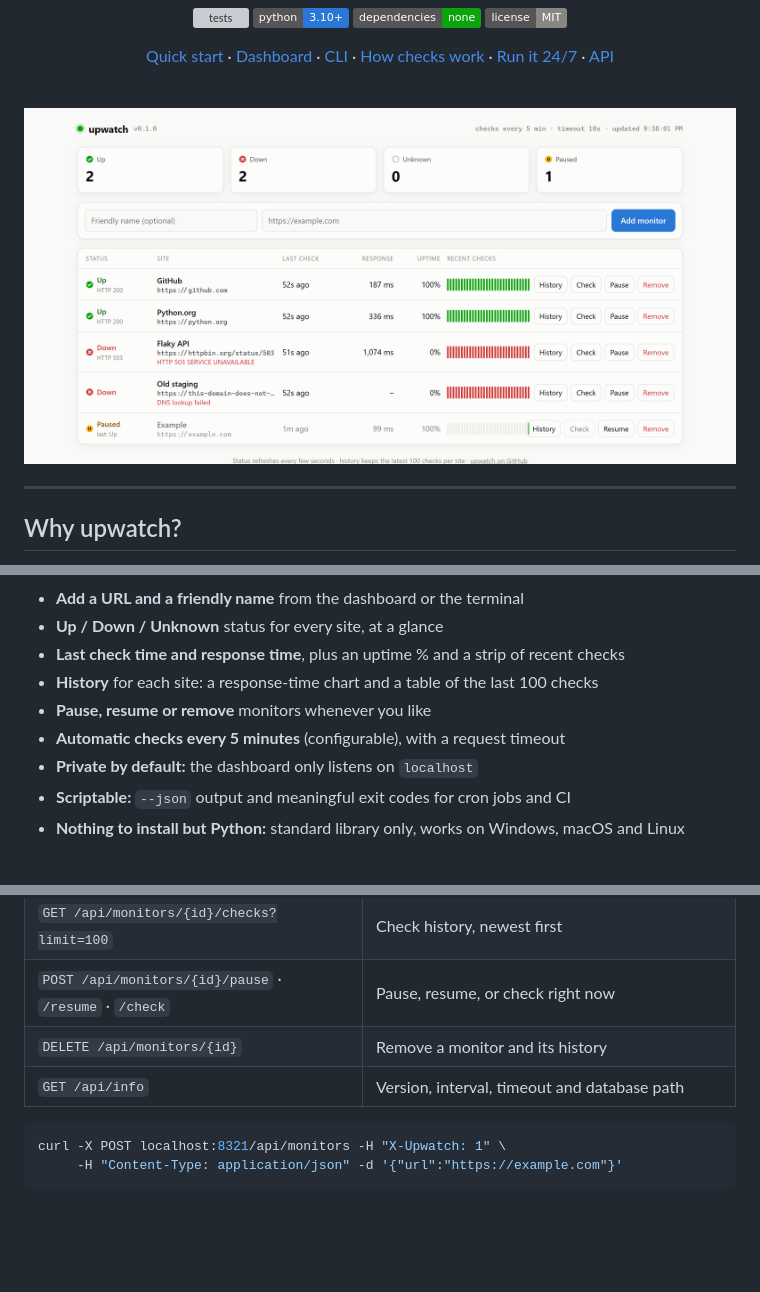
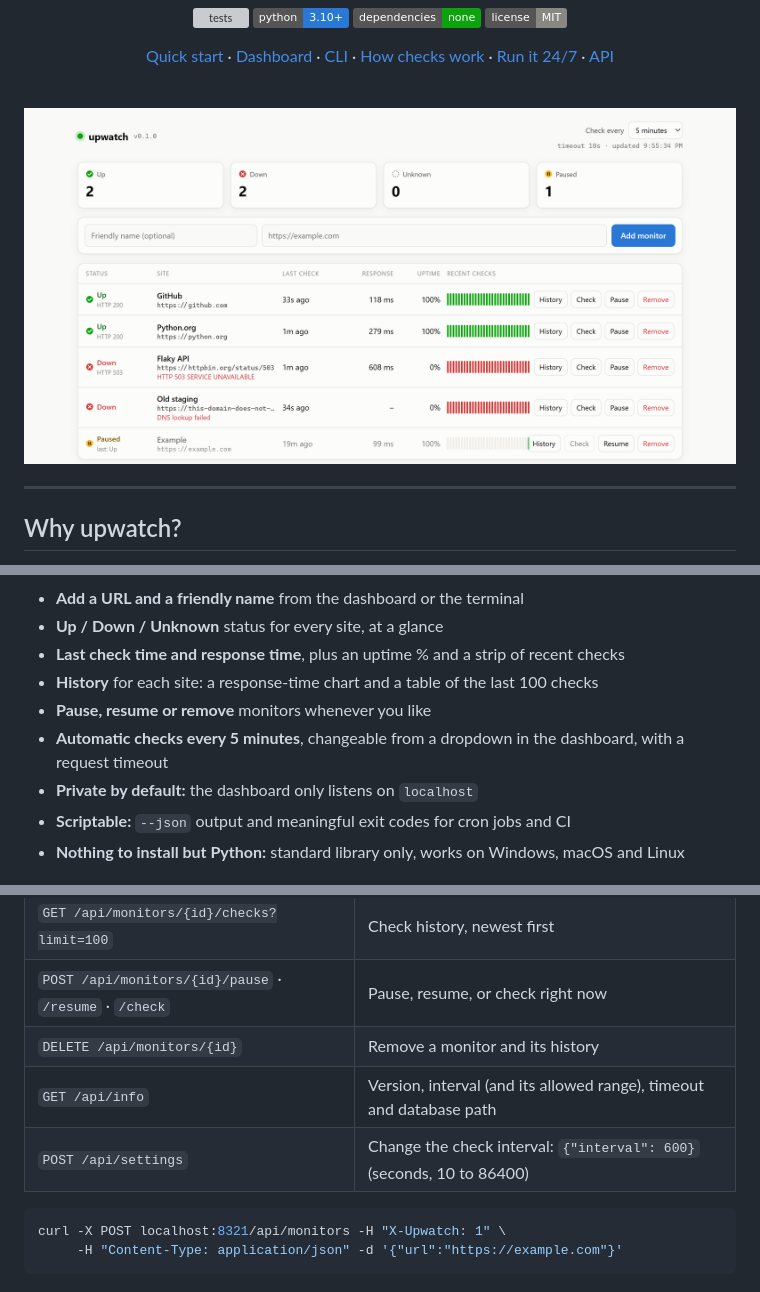
Before and after one commit to jayspyroyale/upwatch, a Markdown page: README.md, 3 parts joined by grey strips. Rendered like a GitHub page; pictures changed too: docs/dashboard-light.png; badges without logos; blank space fills up the shorter version; grey boxes are pictures that could not be loaded.

````diff
--- a/README.md
+++ b/README.md
@@ -39,7 +39,7 @@ You have a few websites, APIs or home-lab services and you just want to know: **
 - **Last check time and response time**, plus an uptime % and a strip of recent checks
 - **History** for each site: a response-time chart and a table of the last 100 checks
 - **Pause, resume or remove** monitors whenever you like
-- **Automatic checks every 5 minutes** (configurable), with a request timeout
+- **Automatic checks every 5 minutes**, changeable from a dropdown in the dashboard, with a request timeout
 - **Private by default:** the dashboard only listens on `localhost`
 - **Scriptable:** `--json` output and meaningful exit codes for cron jobs and CI
 - **Nothing to install but Python:** standard library only, works on Windows, macOS and Linux
@@ -281,7 +283,8 @@ The dashboard is built on a small JSON API you can use too. Requests that change
 | `GET /api/monitors/{id}/checks?limit=100` | Check history, newest first |
 | `POST /api/monitors/{id}/pause` · `/resume` · `/check` | Pause, resume, or check right now |
 | `DELETE /api/monitors/{id}` | Remove a monitor and its history |
-| `GET /api/info` | Version, interval, timeout and database path |
+| `GET /api/info` | Version, interval (and its allowed range), timeout and database path |
+| `POST /api/settings` | Change the check interval: `{"interval": 600}` (seconds, 10 to 86400) |
 
 ```bash
 curl -X POST localhost:8321/api/monitors -H "X-Upwatch: 1" \
````
Also changed, not shown: other parts of README.md (+6 -4 lines), docs/dashboard-dark.png, 10 other files.
